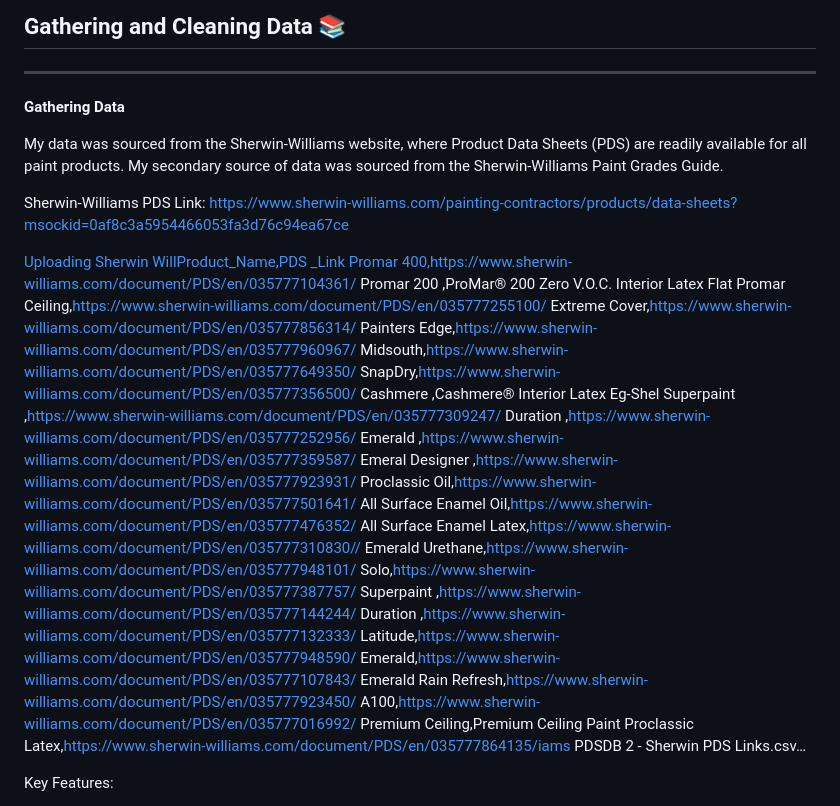
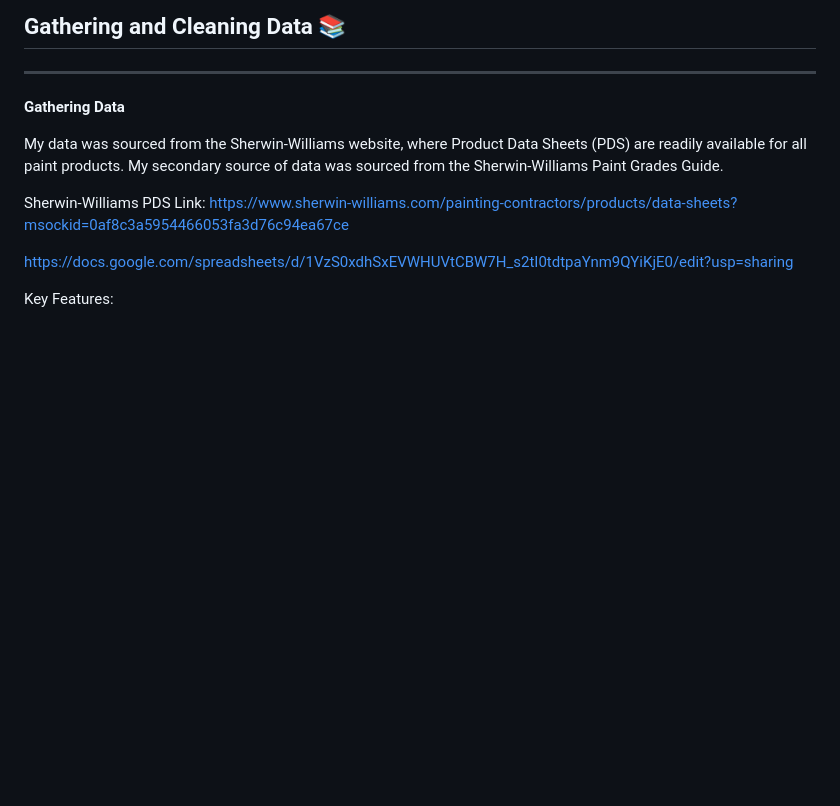
Before and after one commit to Liscxj/Sherwin-Williams-Recommender-, a Markdown page: README.md, the part around the change. GitHub-like rendering; blank space fills up the shorter version.

```diff
--- a/README.md
+++ b/README.md
@@ -38,32 +38,7 @@ My data was sourced from the Sherwin-Williams website, where Product Data Sheets
 
 Sherwin-Williams PDS Link: https://www.sherwin-williams.com/painting-contractors/products/data-sheets?msockid=0af8c3a5954466053fa3d76c94ea67ce
 
-[Uploading Sherwin WillProduct_Name,PDS _Link
-Promar 400,https://www.sherwin-williams.com/document/PDS/en/035777104361/
-Promar 200 ,ProMar® 200 Zero V.O.C. Interior Latex Flat
-Promar Ceiling,https://www.sherwin-williams.com/document/PDS/en/035777255100/
-Extreme Cover,https://www.sherwin-williams.com/document/PDS/en/035777856314/
-Painters Edge,https://www.sherwin-williams.com/document/PDS/en/035777960967/
-Midsouth,https://www.sherwin-williams.com/document/PDS/en/035777649350/
-SnapDry,https://www.sherwin-williams.com/document/PDS/en/035777356500/
-Cashmere ,Cashmere® Interior Latex Eg-Shel
-Superpaint ,https://www.sherwin-williams.com/document/PDS/en/035777309247/
-Duration ,https://www.sherwin-williams.com/document/PDS/en/035777252956/
-Emerald ,https://www.sherwin-williams.com/document/PDS/en/035777359587/
-Emeral Designer ,https://www.sherwin-williams.com/document/PDS/en/035777923931/
-Proclassic Oil,https://www.sherwin-williams.com/document/PDS/en/035777501641/
-All Surface Enamel Oil,https://www.sherwin-williams.com/document/PDS/en/035777476352/
-All Surface Enamel Latex,https://www.sherwin-williams.com/document/PDS/en/035777310830//
-Emerald Urethane,https://www.sherwin-williams.com/document/PDS/en/035777948101/
-Solo,https://www.sherwin-williams.com/document/PDS/en/035777387757/
-Superpaint ,https://www.sherwin-williams.com/document/PDS/en/035777144244/
-Duration ,https://www.sherwin-williams.com/document/PDS/en/035777132333/
-Latitude,https://www.sherwin-williams.com/document/PDS/en/035777948590/
-Emerald,https://www.sherwin-williams.com/document/PDS/en/035777107843/
-Emerald Rain Refresh,https://www.sherwin-williams.com/document/PDS/en/035777923450/
-A100,https://www.sherwin-williams.com/document/PDS/en/035777016992/
-Premium Ceiling,Premium Ceiling Paint
-Proclassic Latex,https://www.sherwin-williams.com/document/PDS/en/035777864135/iams PDSDB 2 - Sherwin PDS Links.csv…]()
+https://docs.google.com/spreadsheets/d/1VzS0xdhSxEVWHUVtCBW7H_s2tI0tdtpaYnm9QYiKjE0/edit?usp=sharing
 
 
 Key Features:
```
